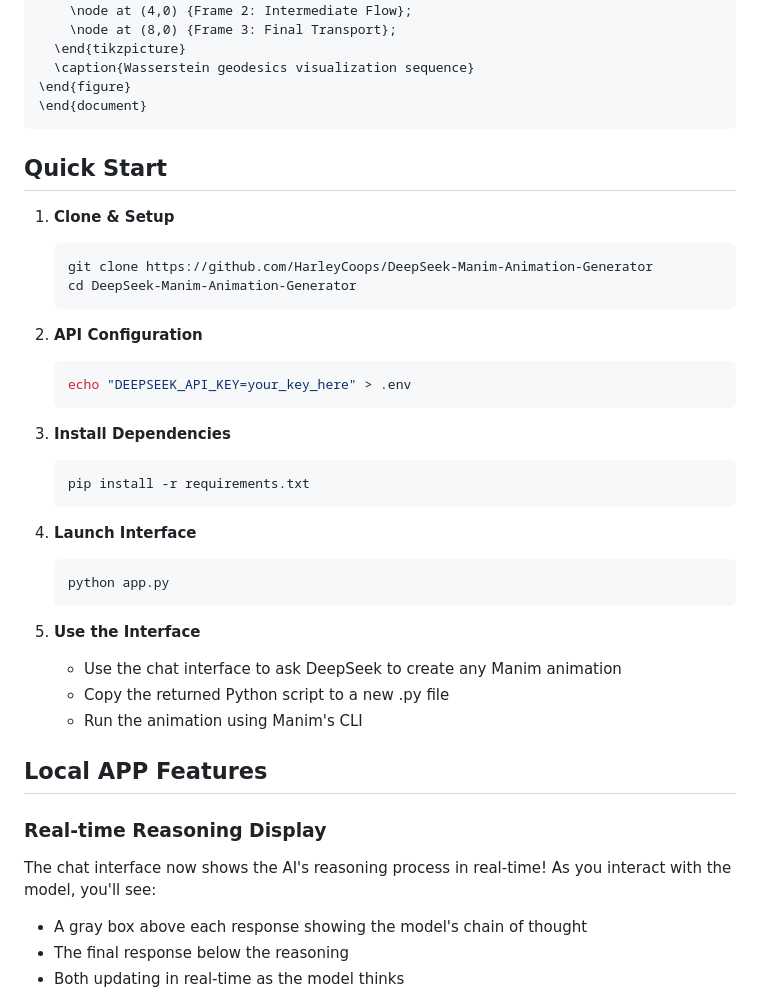
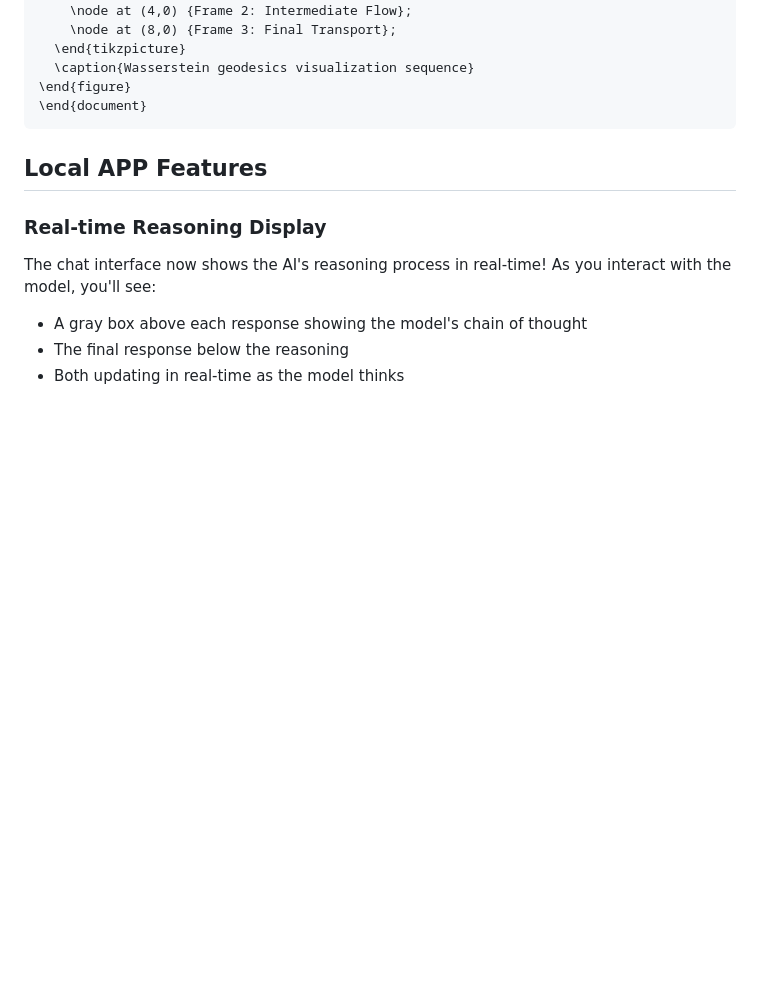
Before and after one commit to khanhthanhdev/Text2Video, a Markdown page: Readme.md, the part around one of its changes. GitHub-like rendering; blank space fills up the shorter version.

Commit message:
docs: reorganize README with improved structure and project overview

````diff
--- a/Readme.md
+++ b/Readme.md
@@ -27,34 +166,6 @@
 \end{figure}
 \end{document}
 ```
-
-## Quick Start
-
-1. **Clone & Setup**
-   ```bash
-   git clone https://github.com/HarleyCoops/DeepSeek-Manim-Animation-Generator
-   cd DeepSeek-Manim-Animation-Generator
-   ```
-
-2. **API Configuration**
-   ```bash
-   echo "DEEPSEEK_API_KEY=your_key_here" > .env
-   ```
-
-3. **Install Dependencies**
-   ```bash
-   pip install -r requirements.txt
-   ```
-
-4. **Launch Interface**
-   ```bash
-   python app.py
-   ```
-
-5. **Use the Interface**
-   - Use the chat interface to ask DeepSeek to create any Manim animation
-   - Copy the returned Python script to a new .py file
-   - Run the animation using Manim's CLI
 
 ## Local APP Features
 
````
Also changed, not shown: other parts of Readme.md (+139 -0 lines).
